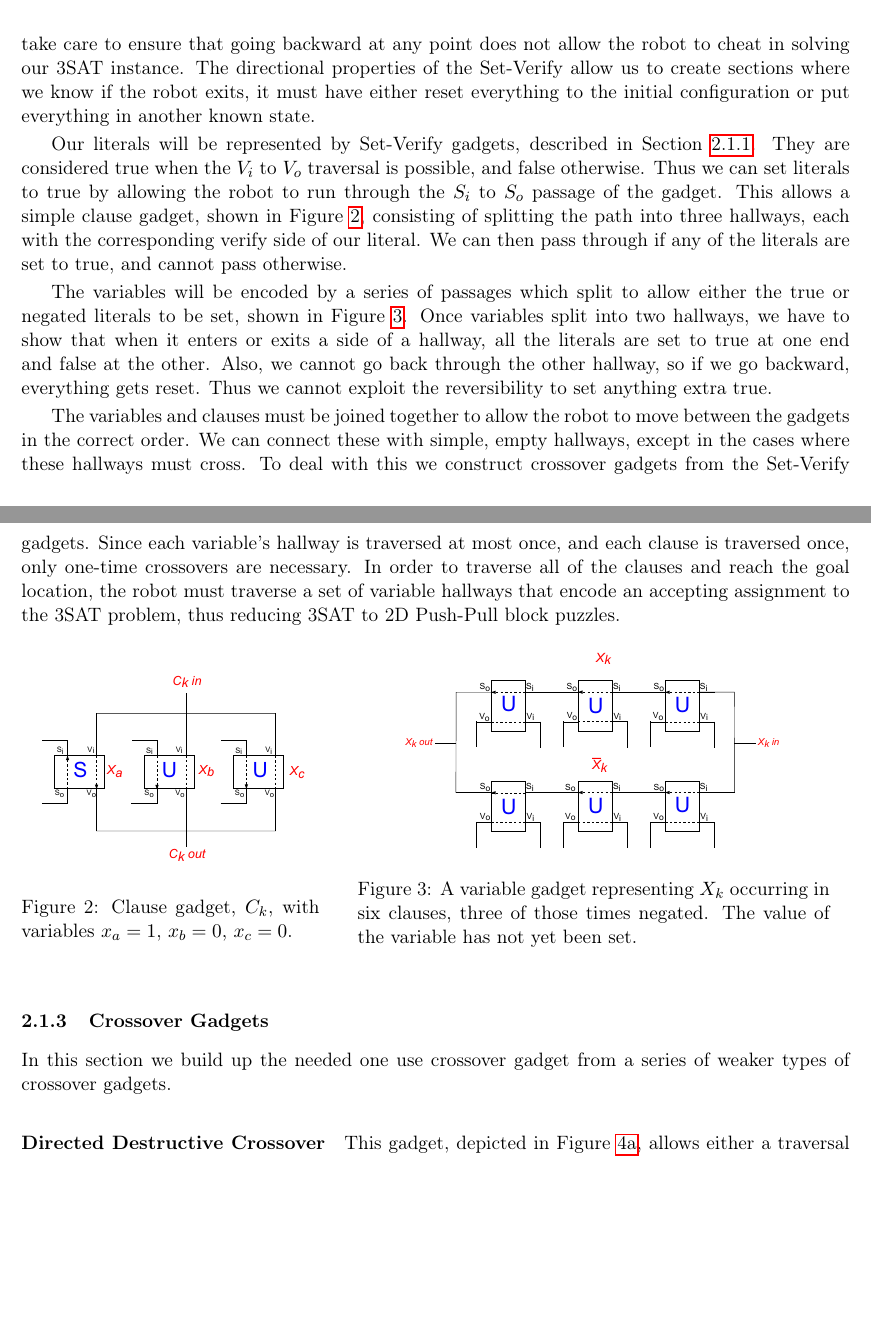
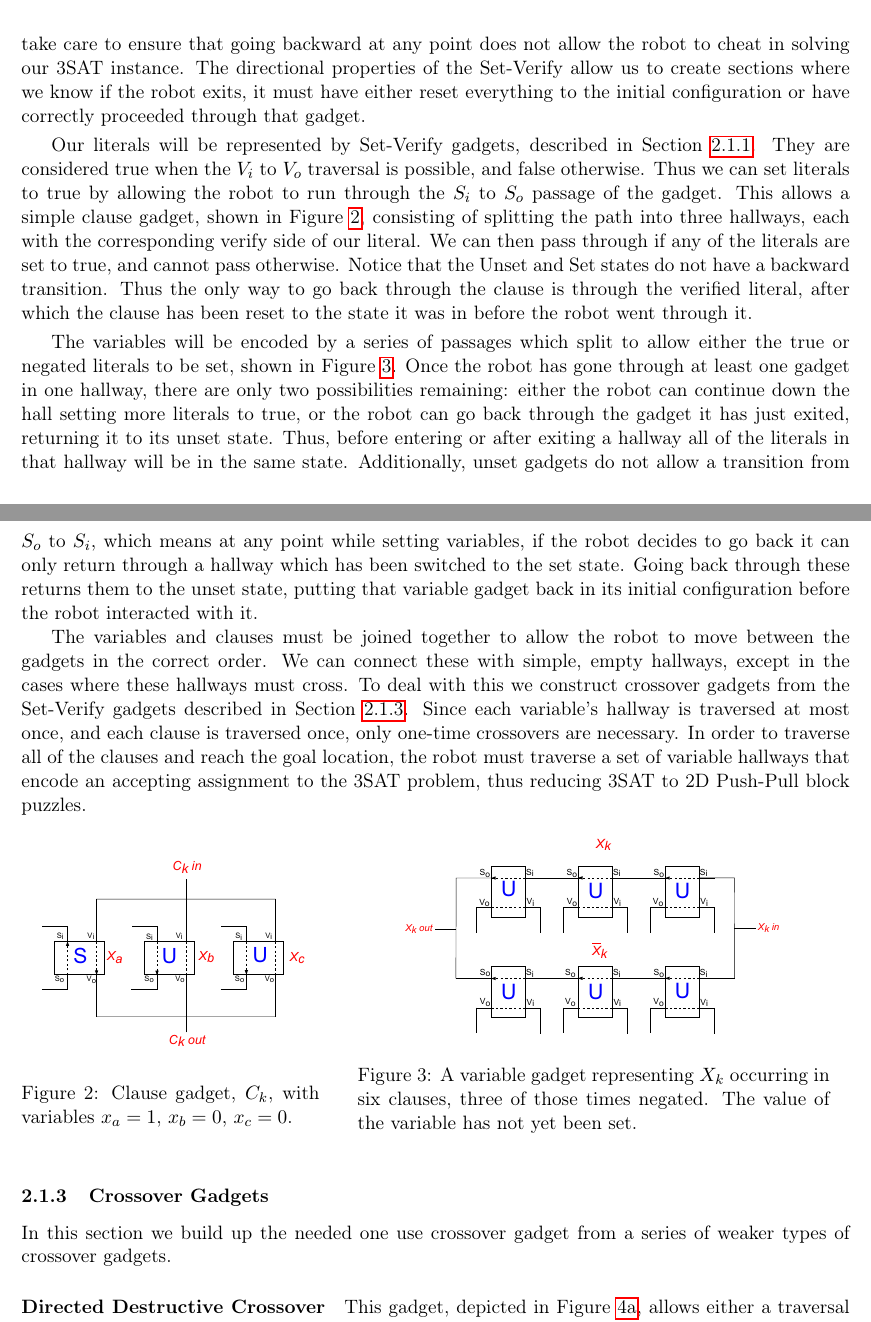
Before and after one commit to isaacg1/Push-Pull, a LaTeX paper (current/PushPullPaper.tex, which reads current/pushpull2d.tex): two parts of pages 4 and 5 of 15 before the commit and two parts of pages 4 and 5 of 16 after it, joined at a grey line, cut so that both start at the same text, the shorter picture padded with empty space. Compiled offline with pdfLaTeX.

Commit message:
revised reveiblity arguments in NP section

```diff
--- a/current/pushpull2d.tex
+++ b/current/pushpull2d.tex
@@ -63,13 +63,13 @@ Since the Set-Verify gadget has no hallways with length greater than 3, any capa
 \subsubsection{3SAT Construction}
 \label{sec:2DPushPull3SAT}
 
-We will be making use of the Set-Verify gadget to produce the literals in our 3SAT formula. One significant difficulty with this model is the complete reversibility of all actions. Thus we need to take care to ensure that going backward at any point does not allow the robot to cheat in solving our 3SAT instance. The directional properties of the Set-Verify allow us to create sections where we know if the robot exits, it must have either reset everything to the initial configuration or put everything in another known state.
+We will be making use of the Set-Verify gadget to produce the literals in our 3SAT formula. One significant difficulty with this model is the complete reversibility of all actions. Thus we need to take care to ensure that going backward at any point does not allow the robot to cheat in solving our 3SAT instance. The directional properties of the Set-Verify allow us to create sections where we know if the robot exits, it must have either reset everything to the initial configuration or have correctly proceeded through that gadget.
 
-Our literals will be represented by Set-Verify gadgets, described in Section~\ref{sec:SetVerifyGadgets}. They are considered true when the $V_i$ to $V_o$ traversal is possible, and false otherwise. Thus we can set literals to true by allowing the robot to run through the $S_i$ to $S_o$ passage of the gadget. This allows a simple clause gadget, shown in Figure~\ref{fig:NPClauseGadget}, consisting of splitting the path into three hallways, each with the corresponding verify side of our literal. We can then pass through if any of the literals are set to true, and cannot pass otherwise.
+Our literals will be represented by Set-Verify gadgets, described in Section~\ref{sec:SetVerifyGadgets}. They are considered true when the $V_i$ to $V_o$ traversal is possible, and false otherwise. Thus we can set literals to true by allowing the robot to run through the $S_i$ to $S_o$ passage of the gadget. This allows a simple clause gadget, shown in Figure~\ref{fig:NPClauseGadget}, consisting of splitting the path into three hallways, each with the corresponding verify side of our literal. We can then pass through if any of the literals are set to true, and cannot pass otherwise. Notice that the Unset and Set states do not have a backward transition. Thus the only way to go back through the clause is through the verified literal, after which the clause has been reset to the state it was in before the robot went through it.
 
-The variables will be encoded by a series of passages which split to allow either the true or negated literals to be set, shown in Figure~\ref{fig:NPVariableGadget}. Once variables split into two hallways, we have to show that when it enters or exits a side of a hallway, all the literals are set to true at one end and false at the other. Also, we cannot go back through the other hallway, so if we go backward, everything gets reset. Thus we cannot exploit the reversibility to set anything extra true.
+The variables will be encoded by a series of passages which split to allow either the true or negated literals to be set, shown in Figure~\ref{fig:NPVariableGadget}. Once the robot has gone through at least one gadget in one hallway, there are only two possibilities remaining: either the robot can continue down the hall setting more literals to true, or the robot can go back through the gadget it has just exited, returning it to its unset state. Thus, before entering or after exiting a hallway all of the literals in that hallway will be in the same state. Additionally, unset gadgets do not allow a transition from $S_o$ to $S_i$, which means at any point while setting variables, if the robot decides to go back it can only return through a hallway which has been switched to the set state. Going back through these returns them to the unset state, putting that variable gadget back in its initial configuration before the robot interacted with it.
 
-The variables and clauses must be joined together to allow the robot to move between the gadgets in the correct order. We can connect these with simple, empty hallways, except in the cases where these hallways must cross. To deal with this we construct crossover gadgets from the Set-Verify gadgets. Since each variable's hallway is traversed at most once, and each clause is traversed once, only one-time crossovers are necessary. In order to traverse all of the clauses and reach the goal location, the robot must traverse a set of variable hallways that encode an accepting assignment to the 3SAT problem, thus reducing 3SAT to 2D Push-Pull block puzzles.
+The variables and clauses must be joined together to allow the robot to move between the gadgets in the correct order. We can connect these with simple, empty hallways, except in the cases where these hallways must cross. To deal with this we construct crossover gadgets from the Set-Verify gadgets described in Section~\ref{sec:NPCrossover}. Since each variable's hallway is traversed at most once, and each clause is traversed once, only one-time crossovers are necessary. In order to traverse all of the clauses and reach the goal location, the robot must traverse a set of variable hallways that encode an accepting assignment to the 3SAT problem, thus reducing 3SAT to 2D Push-Pull block puzzles.
 
 
 \begin{figure}[!ht]
@@ -99,6 +99,7 @@ The variables and clauses must be joined together to allow the robot to move bet
 %\end{figure}
 
 \subsubsection{Crossover Gadgets}
+\label{sec:NPCrossover}
 In this section we build up the needed one use crossover gadget from a series of weaker types of crossover gadgets.
 
 \paragraph{Directed Destructive Crossover} This gadget, depicted in Figure~\ref{DestructiveCrossover}, allows either a traversal from $a$ to $a'$ or $b$ to $b'$. Once a traversal has occurred, that path may be traversed in reverse, but the other is impassable unless the original traversal is undone.
```
